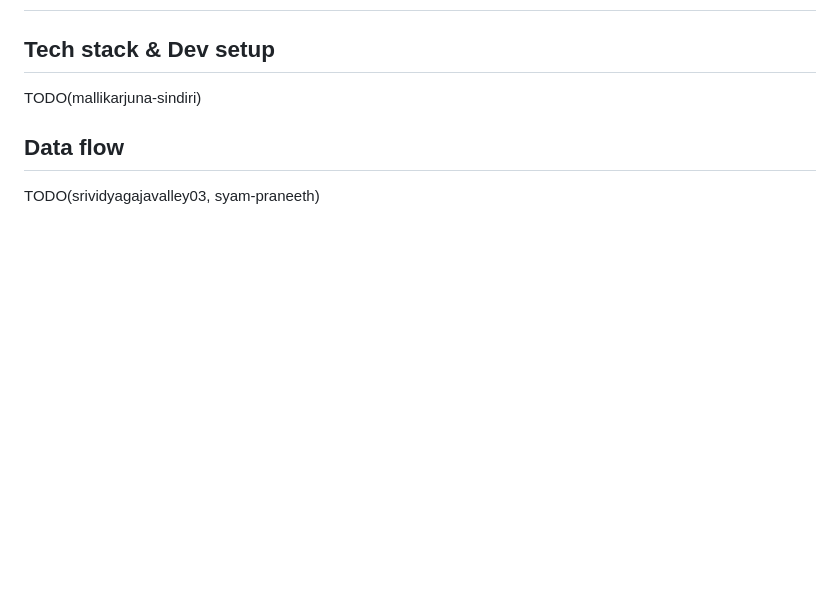
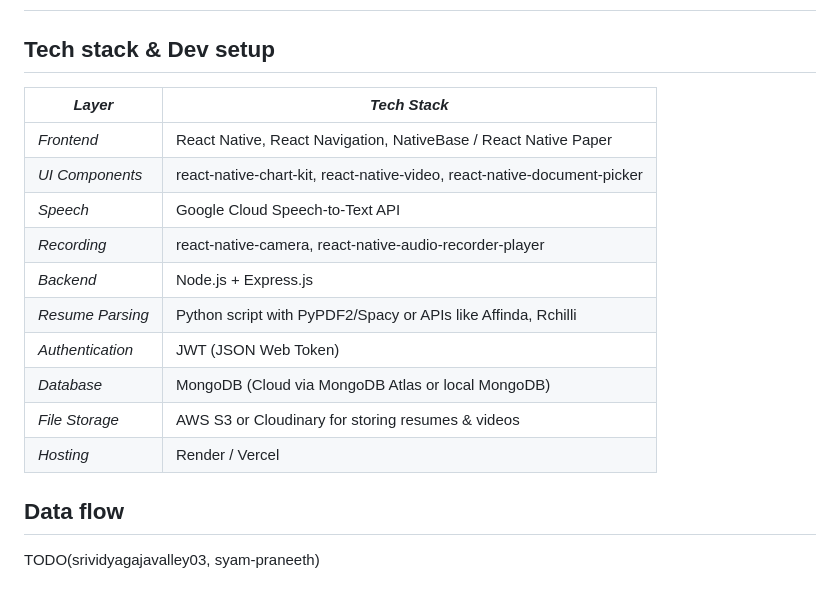
Before and after one commit to askarthikey/interviewtrainer, a Markdown page: mobile/Design.md, the part around the change. Drawn GitHub-style; blank space fills up the shorter version.

```diff
--- a/mobile/Design.md
+++ b/mobile/Design.md
@@ -1,8 +1,18 @@
 # Design - Mobile
 
 ## Tech stack & Dev setup
-
-TODO(mallikarjuna-sindiri)
+| *Layer*        | *Tech Stack*                                                              |
+|------------------|--------------------------------------------------------------------------------------|
+| *Frontend*      | React Native, React Navigation, NativeBase / React Native Paper                     |
+| *UI Components* | react-native-chart-kit, react-native-video, react-native-document-picker            |
+| *Speech*        | Google Cloud Speech-to-Text API                    |
+| *Recording*     | react-native-camera, react-native-audio-recorder-player                             |
+| *Backend*       | Node.js + Express.js                                                                |
+| *Resume Parsing*| Python script with PyPDF2/Spacy or APIs like Affinda, Rchilli                       |
+| *Authentication*| JWT (JSON Web Token)                                                                |
+| *Database*      | MongoDB (Cloud via MongoDB Atlas or local MongoDB)                                  |
+| *File Storage*  | AWS S3 or Cloudinary for storing resumes & videos                                   |
+| *Hosting*       | Render  / Vercel                                                                    |
 
 ## Data flow
 
```
